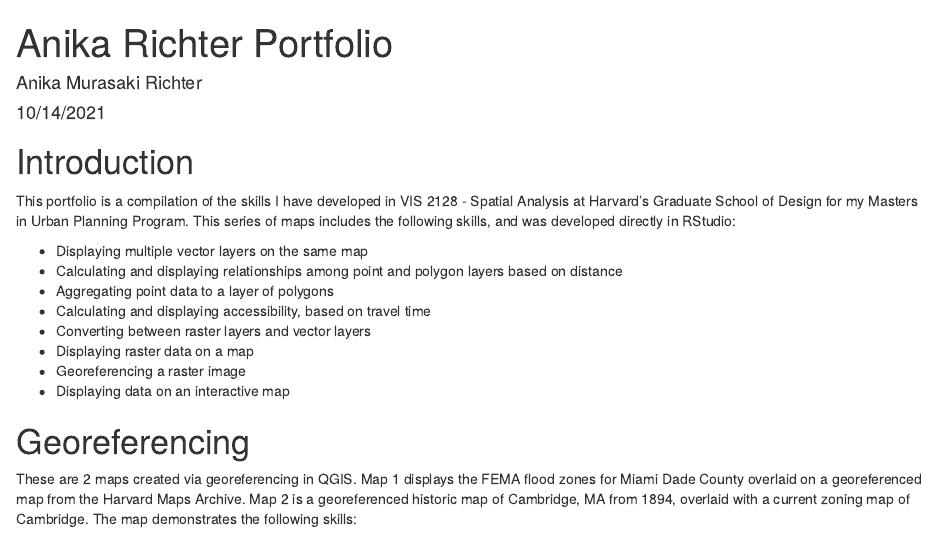
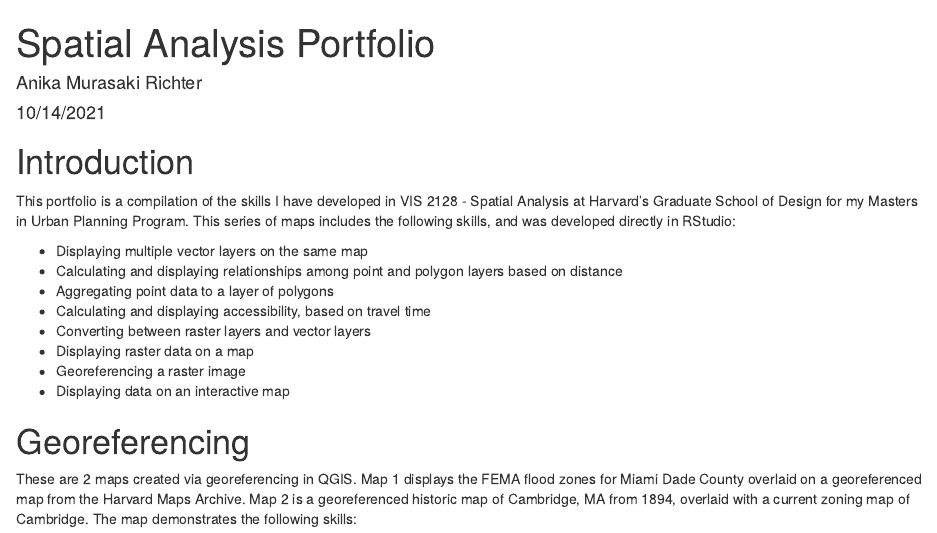
Before and after one commit to AnikaRichter/R_Portfolio, an R Markdown document (index.Rmd): the page in a window 1100 px wide, from its top. Rendered offline with R 4.5, knitr and Pandoc, with nearby package versions; drawn as R Markdown's standard HTML page in place of the format the file asks for.

Commit message:
updated portfolio title

```diff
--- a/index.Rmd
+++ b/index.Rmd
@@ -1,5 +1,5 @@
 ---
-title: "Anika Richter Portfolio"
+title: "Spatial Analysis Portfolio"
 author: "Anika Murasaki Richter"
 date: "10/14/2021"
 output:
```
